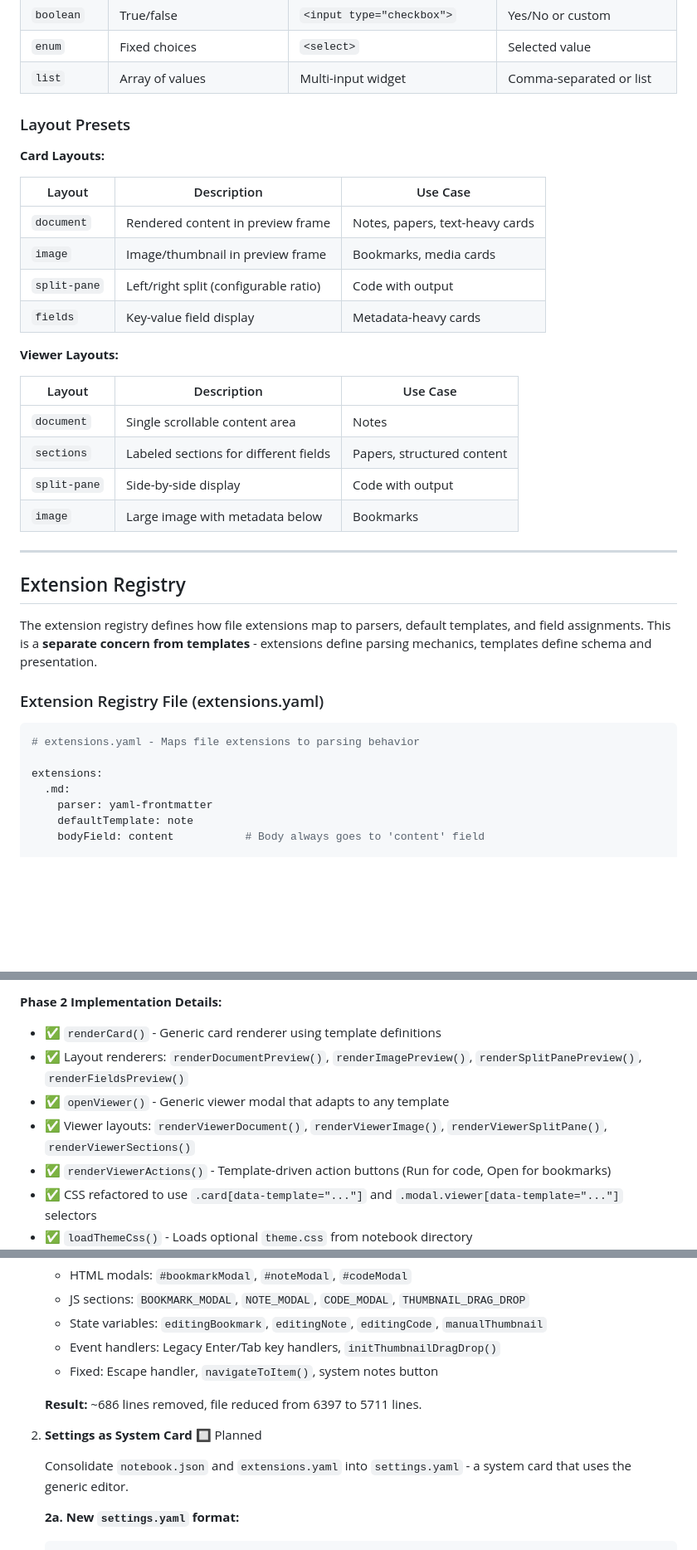
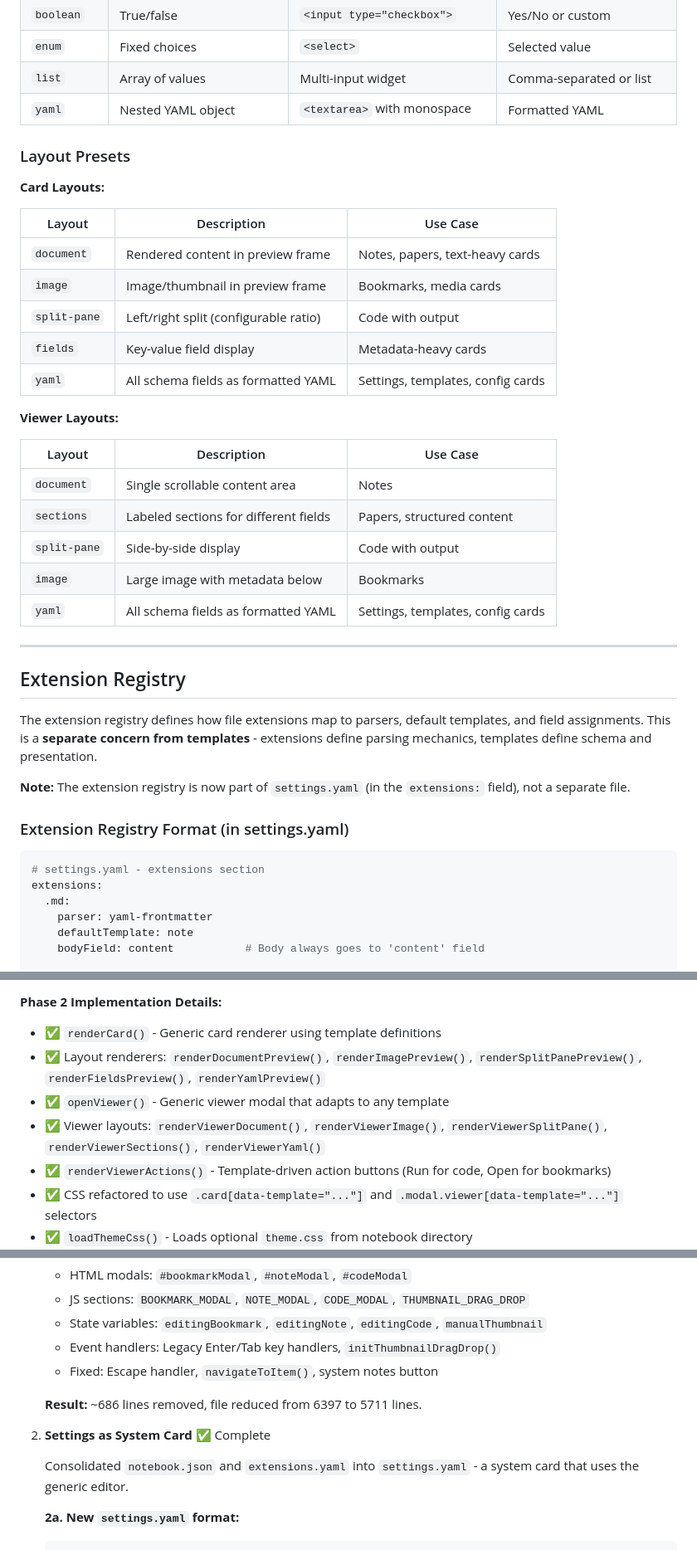
Before and after one commit to davidcpage/research-notebook, a Markdown page: TEMPLATE_SYSTEM_DESIGN.md, 3 parts joined by grey strips. Shown at 83% size. Drawn GitHub-style; blank space fills up the shorter version.

````diff
--- a/TEMPLATE_SYSTEM_DESIGN.md
+++ b/TEMPLATE_SYSTEM_DESIGN.md
@@ -256,6 +260,7 @@ ui:
 | `boolean` | True/false | `<input type="checkbox">` | Yes/No or custom |
 | `enum` | Fixed choices | `<select>` | Selected value |
 | `list` | Array of values | Multi-input widget | Comma-separated or list |
+| `yaml` | Nested YAML object | `<textarea>` with monospace | Formatted YAML |
 
 ### Layout Presets
 
@@ -267,6 +272,7 @@ ui:
 | `image` | Image/thumbnail in preview frame | Bookmarks, media cards |
 | `split-pane` | Left/right split (configurable ratio) | Code with output |
 | `fields` | Key-value field display | Metadata-heavy cards |
+| `yaml` | All schema fields as formatted YAML | Settings, templates, config cards |
 
 **Viewer Layouts:**
 
@@ -276,6 +282,7 @@ ui:
 | `sections` | Labeled sections for different fields | Papers, structured content |
 | `split-pane` | Side-by-side display | Code with output |
 | `image` | Large image with metadata below | Bookmarks |
+| `yaml` | All schema fields as formatted YAML | Settings, templates, config cards |
 
 ---
 
@@ -283,11 +290,12 @@ ui:
 
 The extension registry defines how file extensions map to parsers, default templates, and field assignments. This is a **separate concern from templates** - extensions define parsing mechanics, templates define schema and presentation.
 
-### Extension Registry File (extensions.yaml)
+**Note:** The extension registry is now part of `settings.yaml` (in the `extensions:` field), not a separate file.
+
+### Extension Registry Format (in settings.yaml)
 
 ```yaml
-# extensions.yaml - Maps file extensions to parsing behavior
-
+# settings.yaml - extensions section
 extensions:
   .md:
     parser: yaml-frontmatter
@@ -1457,9 +1465,9 @@ function renderCardPreview(card, template) {
 **Phase 2 Implementation Details:**
 
 - ✅ `renderCard()` - Generic card renderer using template definitions
-- ✅ Layout renderers: `renderDocumentPreview()`, `renderImagePreview()`, `renderSplitPanePreview()`, `renderFieldsPreview()`
+- ✅ Layout renderers: `renderDocumentPreview()`, `renderImagePreview()`, `renderSplitPanePreview()`, `renderFieldsPreview()`, `renderYamlPreview()`
 - ✅ `openViewer()` - Generic viewer modal that adapts to any template
-- ✅ Viewer layouts: `renderViewerDocument()`, `renderViewerImage()`, `renderViewerSplitPane()`, `renderViewerSections()`
+- ✅ Viewer layouts: `renderViewerDocument()`, `renderViewerImage()`, `renderViewerSplitPane()`, `renderViewerSections()`, `renderViewerYaml()`
 - ✅ `renderViewerActions()` - Template-driven action buttons (Run for code, Open for bookmarks)
 - ✅ CSS refactored to use `.card[data-template="..."]` and `.modal.viewer[data-template="..."]` selectors
 - ✅ `loadThemeCss()` - Loads optional `theme.css` from notebook directory
@@ -1579,9 +1587,9 @@ function renderCardPreview(card, template) {
 
    **Result:** ~686 lines removed, file reduced from 6397 to 5711 lines.
 
-2. **Settings as System Card** 🔲 Planned
-
-   Consolidate `notebook.json` and `extensions.yaml` into `settings.yaml` - a system card that uses the generic editor.
+2. **Settings as System Card** ✅ Complete
+
+   Consolidated `notebook.json` and `extensions.yaml` into `settings.yaml` - a system card that uses the generic editor.
 
    **2a. New `settings.yaml` format:**
    ```yaml
````
Also changed, not shown: other parts of TEMPLATE_SYSTEM_DESIGN.md (+37 -19 lines).
